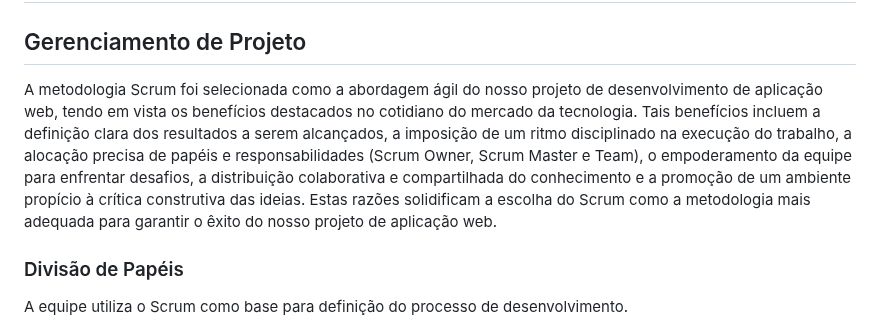
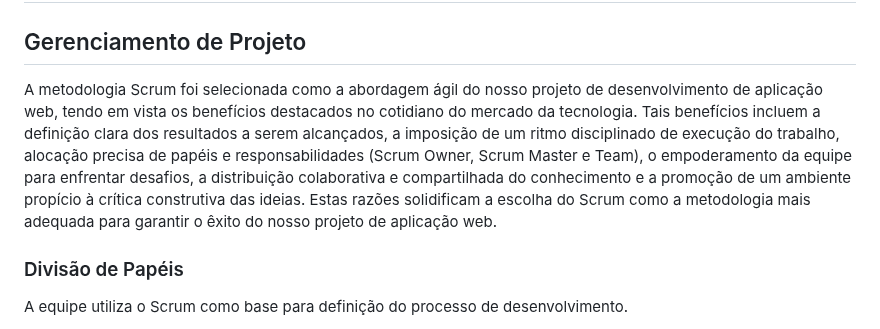
Before and after one commit to ICEI-PUC-Minas-PMV-ADS/pmv-ads-2023-2-e1-proj-web-t11-pvm-ads-2023-2-e1-colecoes, a Markdown page: documentos/03-Metodologia.md, the part around the change. GitHub-like rendering.

Commit message:
Correção de palavras no Gerencimento do Projeto

```diff
--- a/documentos/03-Metodologia.md
+++ b/documentos/03-Metodologia.md
@@ -2,7 +2,7 @@
 # Metodologia
 
 ## Gerenciamento de Projeto
-  A metodologia Scrum foi selecionada como a abordagem ágil do nosso projeto de desenvolvimento de aplicação web, tendo em vista os benefícios destacados no cotidiano do mercado da tecnologia. Tais benefícios incluem a definição clara dos resultados a serem alcançados, a imposição de um ritmo disciplinado na execução do trabalho, a alocação precisa de papéis e responsabilidades (Scrum Owner, Scrum Master e Team), o empoderamento da equipe para enfrentar desafios, a distribuição colaborativa e compartilhada do conhecimento e a promoção de um ambiente propício à crítica construtiva das ideias. Estas razões solidificam a escolha do Scrum como a metodologia mais adequada para garantir o êxito do nosso projeto de aplicação web.
+  A metodologia Scrum foi selecionada como a abordagem ágil do nosso projeto de desenvolvimento de aplicação web, tendo em vista os benefícios destacados no cotidiano do mercado da tecnologia. Tais benefícios incluem a definição clara dos resultados a serem alcançados, a imposição de um ritmo disciplinado de execução do trabalho, alocação precisa de papéis e responsabilidades (Scrum Owner, Scrum Master e Team), o empoderamento da equipe para enfrentar desafios, a distribuição colaborativa e compartilhada do conhecimento e a promoção de um ambiente propício à crítica construtiva das ideias. Estas razões solidificam a escolha do Scrum como a metodologia mais adequada para garantir o êxito do nosso projeto de aplicação web.
 
 ### Divisão de Papéis
 
```
